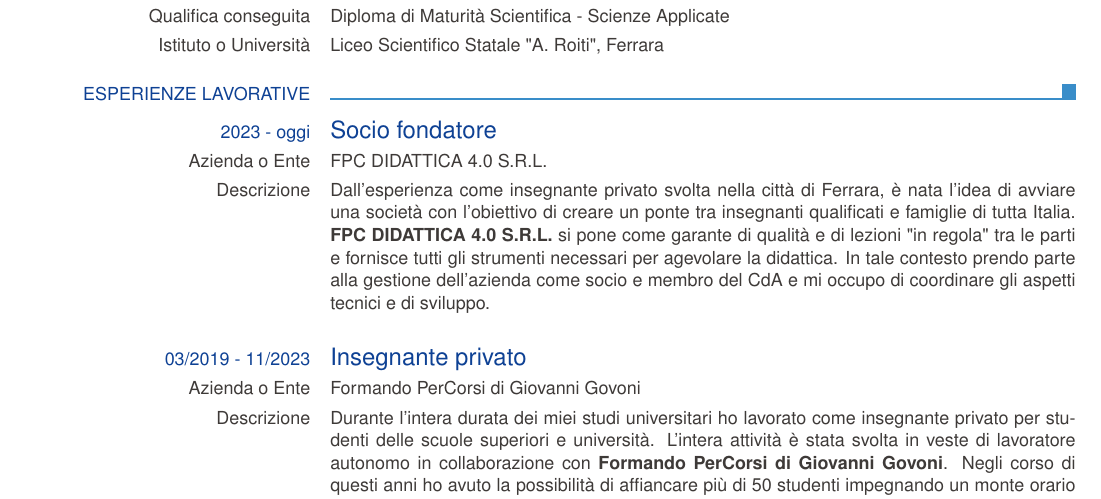
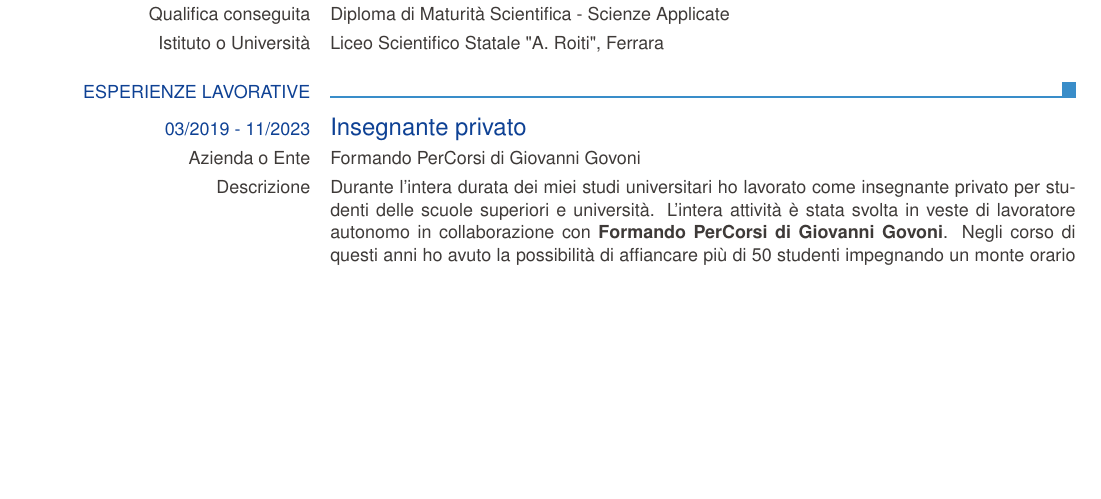
Before and after one commit to FForzano/curriculum-vitae, a LaTeX CV (CV.tex): part of page 2 of 4, cut so that both start at the same text, the shorter picture padded with empty space. Compiled offline with pdfLaTeX.

Commit message:
Comment out current employment details in CV for privacy

```diff
--- a/CV.tex
+++ b/CV.tex
@@ -106,16 +106,16 @@
     % Section: Esperienze lavorative
     \ecvsection{Esperienze lavorative}
     % FPC DIDATTICA 4.0 S.R.L.
-    \ecvtitle{2023 - oggi}{Socio fondatore}
-    \ecvitem{Azienda o Ente}{FPC DIDATTICA 4.0 S.R.L.}
-    \ecvitem{Descrizione}{Dall'esperienza come insegnante privato svolta nella città di Ferrara, è nata l'idea di avviare una
-        società con l'obiettivo di creare un ponte tra insegnanti qualificati e
-        famiglie di tutta Italia. \textbf{FPC DIDATTICA 4.0 S.R.L.}
-        si pone come garante di qualità e di lezioni "in regola" tra le parti e fornisce tutti gli strumenti necessari per agevolare la
-        didattica.
-        In tale contesto prendo parte alla gestione dell'azienda come socio e
-        membro del CdA e mi occupo di coordinare gli aspetti tecnici e di
-        sviluppo.}
+    % \ecvtitle{2023 - oggi}{Socio fondatore}
+    % \ecvitem{Azienda o Ente}{FPC DIDATTICA 4.0 S.R.L.}
+    % \ecvitem{Descrizione}{Dall'esperienza come insegnante privato svolta nella città di Ferrara, è nata l'idea di avviare una
+    %     società con l'obiettivo di creare un ponte tra insegnanti qualificati e
+    %     famiglie di tutta Italia. \textbf{FPC DIDATTICA 4.0 S.R.L.}
+    %     si pone come garante di qualità e di lezioni "in regola" tra le parti e fornisce tutti gli strumenti necessari per agevolare la
+    %     didattica.
+    %     In tale contesto prendo parte alla gestione dell'azienda come socio e
+    %     membro del CdA e mi occupo di coordinare gli aspetti tecnici e di
+    %     sviluppo.}
     % Formando PerCorsi
     \ecvtitle{03/2019 - 11/2023}{Insegnante privato}
     \ecvitem{Azienda o Ente}{Formando PerCorsi di Giovanni Govoni}
```
Also changed, not shown: CV.pdf.
